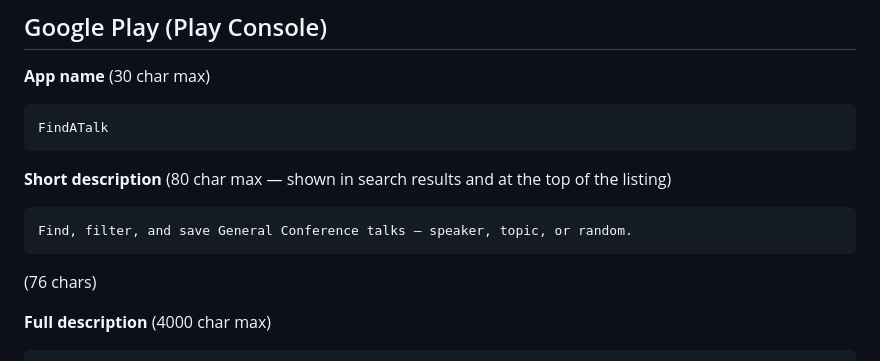
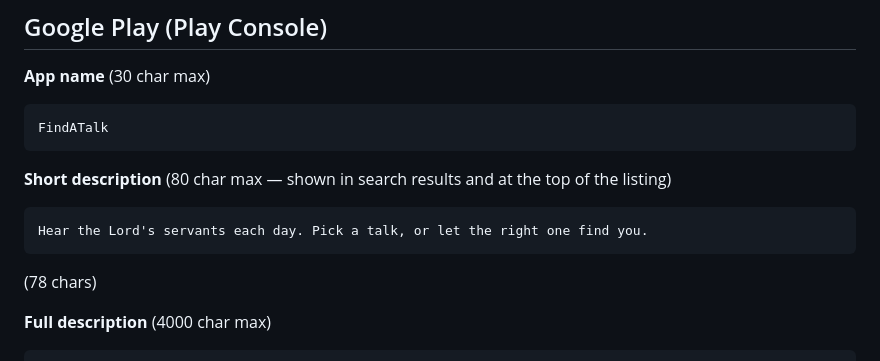
Before and after one commit to CaptainFun333/FindATalk, a Markdown page: branding/store-listing-copy.md, the part around the change. Rendered like a GitHub page.

Commit message:
Warm up the Play Store short description
Co-Authored-By: Claude Sonnet 5.5 <noreply@anthropic.com>

````diff
--- a/branding/store-listing-copy.md
+++ b/branding/store-listing-copy.md
@@ -128,9 +128,9 @@ FindATalk
 **Short description** (80 char max — shown in search results and at the
 top of the listing)
 ```
-Find, filter, and save General Conference talks — speaker, topic, or random.
+Hear the Lord's servants each day. Pick a talk, or let the right one find you.
 ```
-(76 chars)
+(78 chars)
 
 **Full description** (4000 char max)
 ```
````
